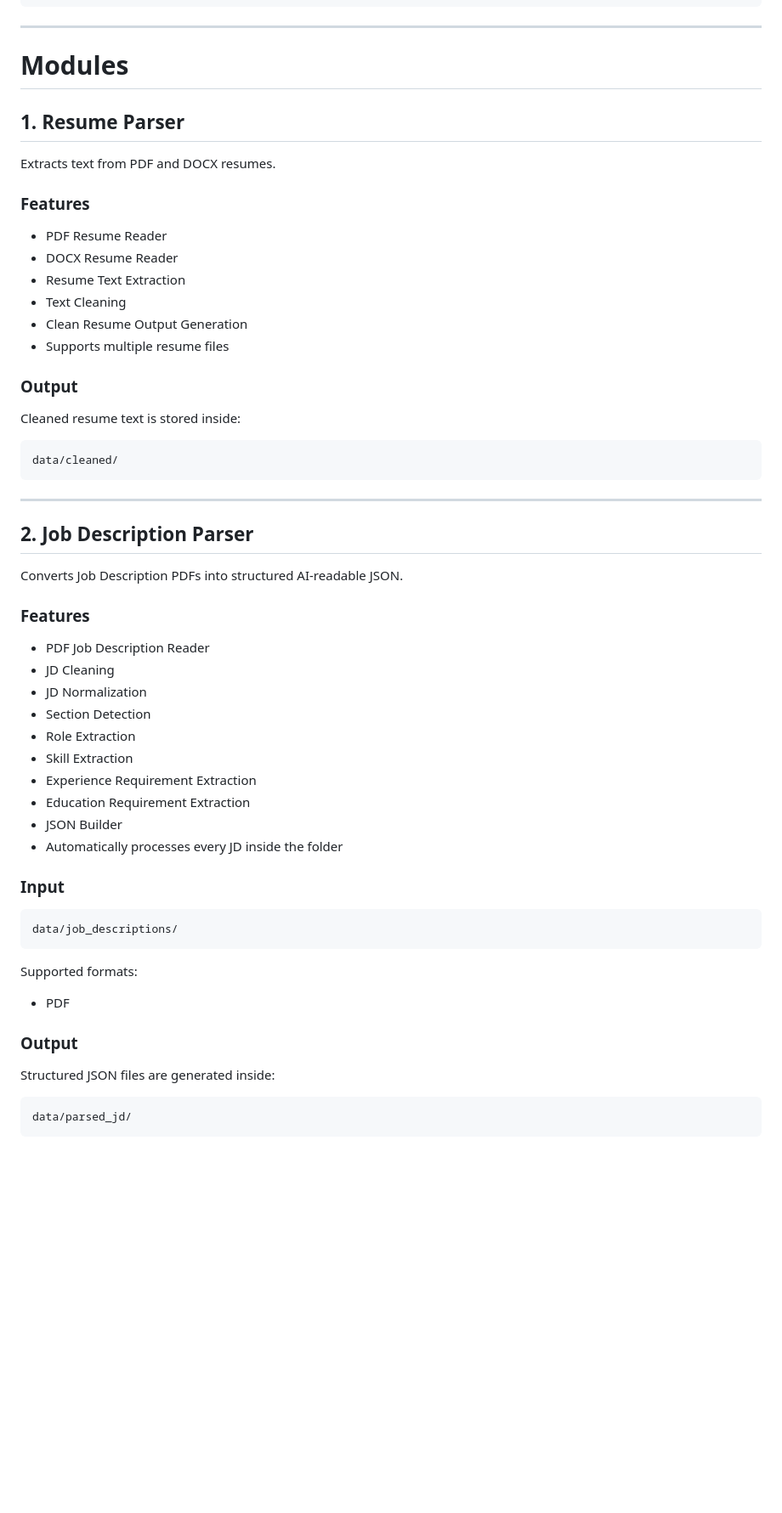
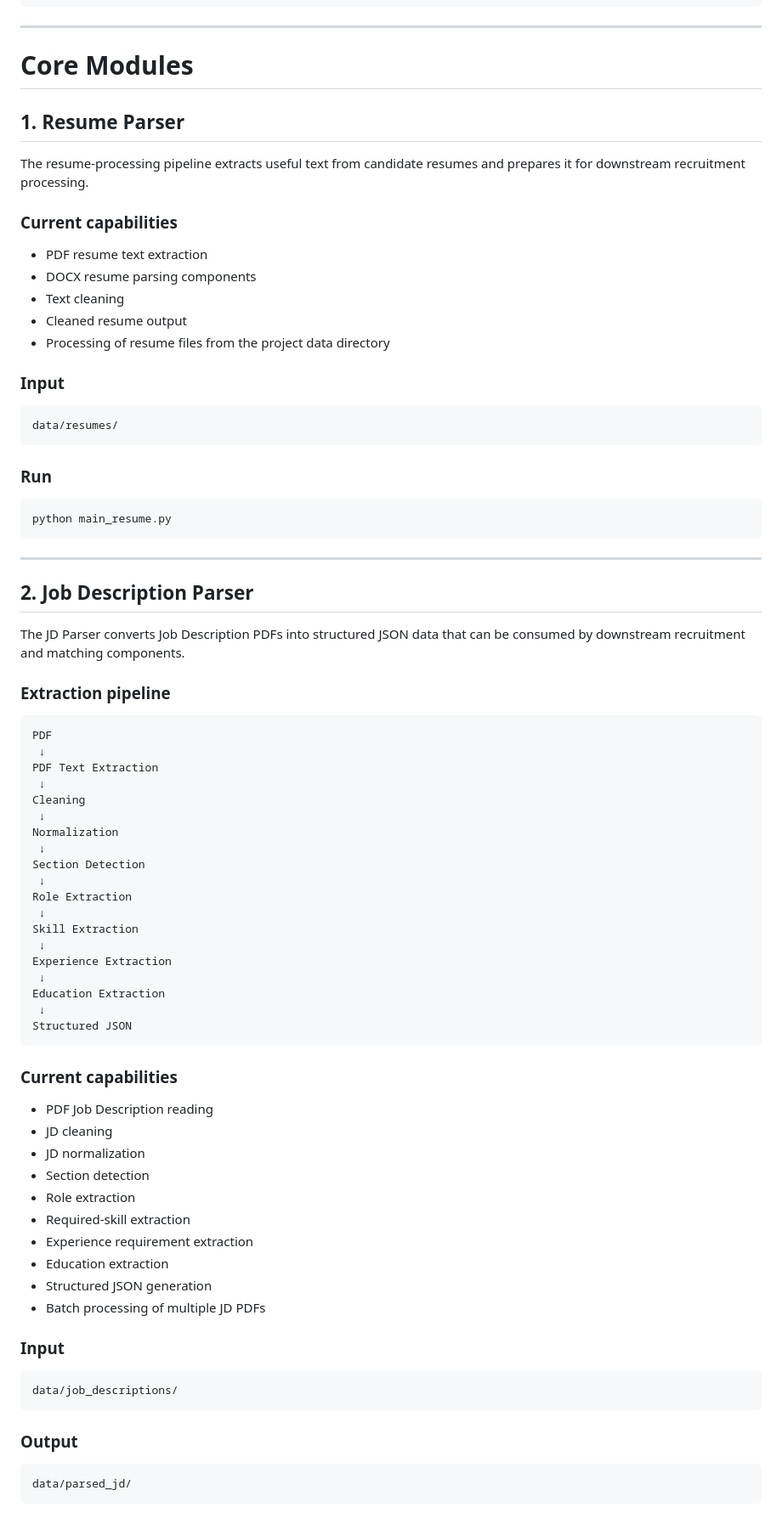
Before and after one commit to asif-chittengadan/zecpath-ai, a Markdown page: README.md, the part around one of its changes. Shown at 85% size. Rendered like a GitHub page; blank space fills up the shorter version.

````diff
--- a/README.md
+++ b/README.md
@@ -58,47 +80,74 @@ ZECPATH-AI/
 
 ---
 
-# Modules
+# Core Modules
 
 ## 1. Resume Parser
 
-Extracts text from PDF and DOCX resumes.
+The resume-processing pipeline extracts useful text from candidate resumes and prepares it for downstream recruitment processing.
 
-### Features
+### Current capabilities
 
-- PDF Resume Reader
-- DOCX Resume Reader
-- Resume Text Extraction
-- Text Cleaning
-- Clean Resume Output Generation
-- Supports multiple resume files
+- PDF resume text extraction
+- DOCX resume parsing components
+- Text cleaning
+- Cleaned resume output
+- Processing of resume files from the project data directory
 
-### Output
-
-Cleaned resume text is stored inside:
+### Input
 
 ```
-data/cleaned/
+data/resumes/
+```
+
+### Run
+
+```bash
+python main_resume.py
 ```
 
 ---
 
 ## 2. Job Description Parser
 
-Converts Job Description PDFs into structured AI-readable JSON.
+The JD Parser converts Job Description PDFs into structured JSON data that can be consumed by downstream recruitment and matching components.
 
-### Features
+### Extraction pipeline
 
-- PDF Job Description Reader
-- JD Cleaning
-- JD Normalization
-- Section Detection
-- Role Extraction
-- Skill Extraction
-- Experience Requirement Extraction
-- Education Requirement Extraction
-- JSON Builder
-- Automatically processes every JD inside the folder
+```
+PDF
+ ↓
+PDF Text Extraction
+ ↓
+Cleaning
+ ↓
+Normalization
+ ↓
+Section Detection
+ ↓
+Role Extraction
+ ↓
+Skill Extraction
+ ↓
+Experience Extraction
+ ↓
+Education Extraction
+ ↓
+Structured JSON
+```
+
+### Current capabilities
+
+- PDF Job Description reading
+- JD cleaning
+- JD normalization
+- Section detection
+- Role extraction
+- Required-skill extraction
+- Experience requirement extraction
+- Education extraction
+- Structured JSON generation
+- Batch processing of multiple JD PDFs
 
 ### Input
 
@@ -106,13 +155,7 @@ Converts Job Description PDFs into structured AI-readable JSON.
 data/job_descriptions/
 ```
 
-Supported formats:
-
-- PDF
-
 ### Output
-
-Structured JSON files are generated inside:
 
 ```
 data/parsed_jd/
````
Also changed, not shown: other parts of README.md (+314 -143 lines).
